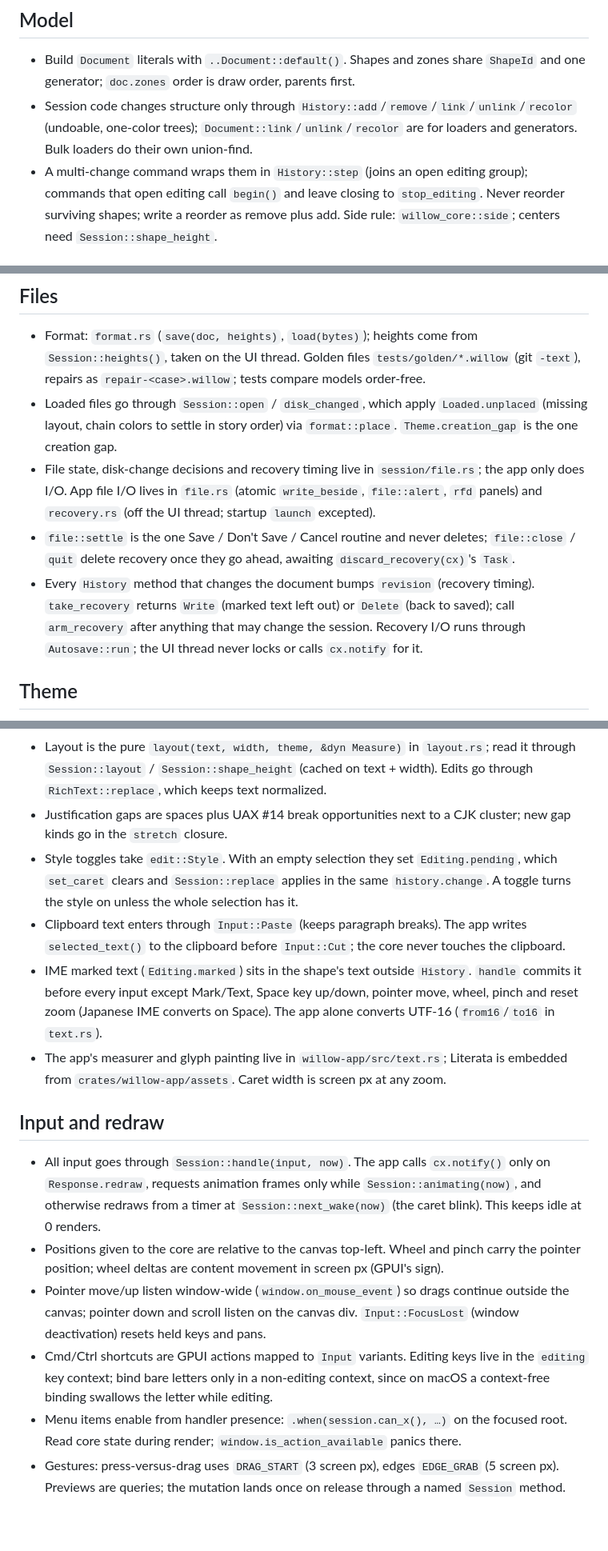
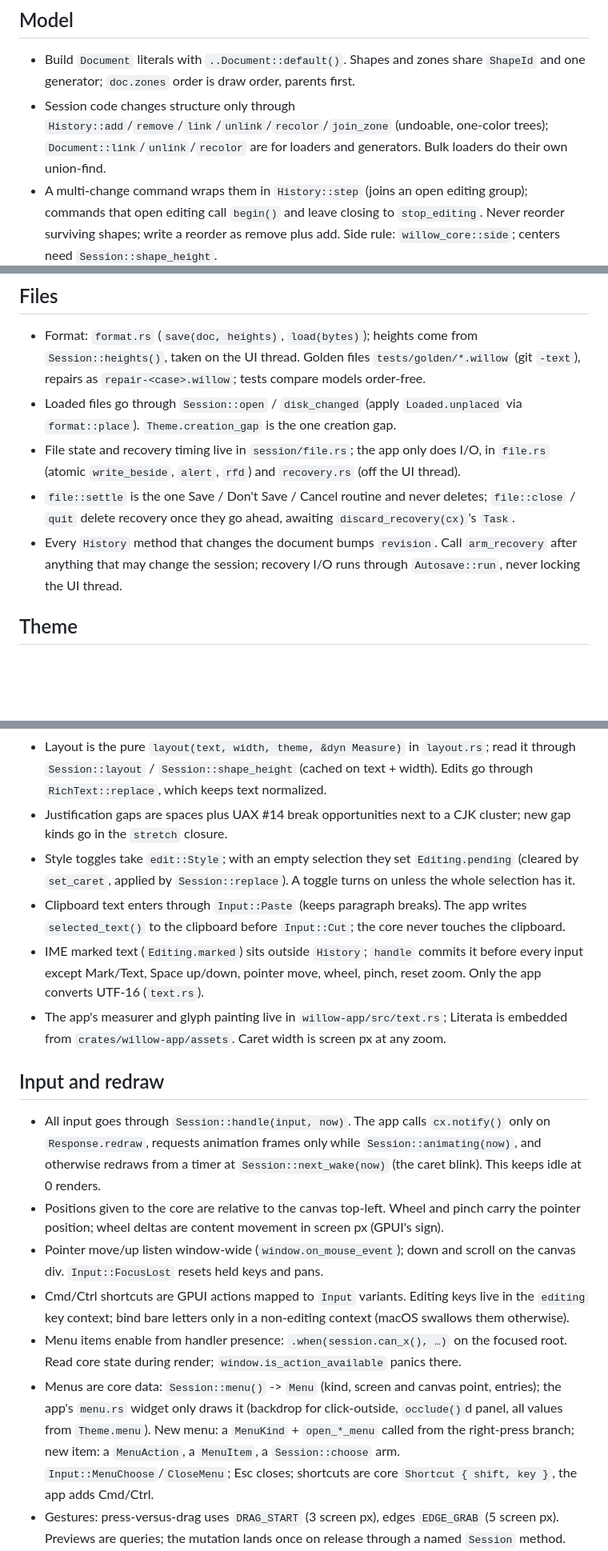
Before and after one commit to MakiNoAtorie/Willow, a Markdown page: docs/CONVENTIONS.md, 3 parts joined by grey strips. Shown at 80% size. Rendered like a GitHub page; blank space fills up the shorter version.

Commit message:
Conventions: menus, join_zone, trims (#36)
Co-Authored-By: Claude Opus 5.5 <noreply@anthropic.com>

```diff
--- a/docs/CONVENTIONS.md
+++ b/docs/CONVENTIONS.md
@@ -18,16 +18,16 @@ Binding rules for build, test and code. Keep under ~8 KB. Add a line only when a
 
 ## Model
 - Build `Document` literals with `..Document::default()`. Shapes and zones share `ShapeId` and one generator; `doc.zones` order is draw order, parents first.
-- Session code changes structure only through `History::add`/`remove`/`link`/`unlink`/`recolor` (undoable, one-color trees); `Document::link`/`unlink`/`recolor` are for loaders and generators. Bulk loaders do their own union-find.
+- Session code changes structure only through `History::add`/`remove`/`link`/`unlink`/`recolor`/`join_zone` (undoable, one-color trees); `Document::link`/`unlink`/`recolor` are for loaders and generators. Bulk loaders do their own union-find.
 - A multi-change command wraps them in `History::step` (joins an open editing group); commands that open editing call `begin()` and leave closing to `stop_editing`. Never reorder surviving shapes; write a reorder as remove plus add. Side rule: `willow_core::side`; centers need `Session::shape_height`.
 - Derived indexes cached in `Session` are validated against the document on read; no mutation path invalidates them.
 
 ## Files
 - Format: `format.rs` (`save(doc, heights)`, `load(bytes)`); heights come from `Session::heights()`, taken on the UI thread. Golden files `tests/golden/*.willow` (git `-text`), repairs as `repair-<case>.willow`; tests compare models order-free.
-- Loaded files go through `Session::open` / `disk_changed`, which apply `Loaded.unplaced` (missing layout, chain colors to settle in story order) via `format::place`. `Theme.creation_gap` is the one creation gap.
-- File state, disk-change decisions and recovery timing live in `session/file.rs`; the app only does I/O. App file I/O lives in `file.rs` (atomic `write_beside`, `file::alert`, `rfd` panels) and `recovery.rs` (off the UI thread; startup `launch` excepted).
+- Loaded files go through `Session::open` / `disk_changed` (apply `Loaded.unplaced` via `format::place`). `Theme.creation_gap` is the one creation gap.
+- File state and recovery timing live in `session/file.rs`; the app only does I/O, in `file.rs` (atomic `write_beside`, `alert`, `rfd`) and `recovery.rs` (off the UI thread).
 - `file::settle` is the one Save / Don't Save / Cancel routine and never deletes; `file::close` / `quit` delete recovery once they go ahead, awaiting `discard_recovery(cx)`'s `Task`.
-- Every `History` method that changes the document bumps `revision` (recovery timing). `take_recovery` returns `Write` (marked text left out) or `Delete` (back to saved); call `arm_recovery` after anything that may change the session. Recovery I/O runs through `Autosave::run`; the UI thread never locks or calls `cx.notify` for it.
+- Every `History` method that changes the document bumps `revision`. Call `arm_recovery` after anything that may change the session; recovery I/O runs through `Autosave::run`, never locking the UI thread.
 
 ## Theme
 - Every visual value is a `Theme` field in the core (window chrome: `Theme.chrome`, menus: `Theme.menu`); the app holds no visual constants.
@@ -39,17 +39,18 @@ Binding rules for build, test and code. Keep under ~8 KB. Add a line only when a
 - Every way of opening a document calls `Session::measure_ahead(n)` from idle afterwards, so saves don't stall.
 - Layout is the pure `layout(text, width, theme, &dyn Measure)` in `layout.rs`; read it through `Session::layout` / `Session::shape_height` (cached on text + width). Edits go through `RichText::replace`, which keeps text normalized.
 - Justification gaps are spaces plus UAX #14 break opportunities next to a CJK cluster; new gap kinds go in the `stretch` closure.
-- Style toggles take `edit::Style`. With an empty selection they set `Editing.pending`, which `set_caret` clears and `Session::replace` applies in the same `history.change`. A toggle turns the style on unless the whole selection has it.
+- Style toggles take `edit::Style`; with an empty selection they set `Editing.pending` (cleared by `set_caret`, applied by `Session::replace`). A toggle turns on unless the whole selection has it.
 - Clipboard text enters through `Input::Paste` (keeps paragraph breaks). The app writes `selected_text()` to the clipboard before `Input::Cut`; the core never touches the clipboard.
-- IME marked text (`Editing.marked`) sits in the shape's text outside `History`. `handle` commits it before every input except Mark/Text, Space key up/down, pointer move, wheel, pinch and reset zoom (Japanese IME converts on Space). The app alone converts UTF-16 (`from16`/`to16` in `text.rs`).
+- IME marked text (`Editing.marked`) sits outside `History`; `handle` commits it before every input except Mark/Text, Space up/down, pointer move, wheel, pinch, reset zoom. Only the app converts UTF-16 (`text.rs`).
 - The app's measurer and glyph painting live in `willow-app/src/text.rs`; Literata is embedded from `crates/willow-app/assets`. Caret width is screen px at any zoom.
 
 ## Input and redraw
 - All input goes through `Session::handle(input, now)`. The app calls `cx.notify()` only on `Response.redraw`, requests animation frames only while `Session::animating(now)`, and otherwise redraws from a timer at `Session::next_wake(now)` (the caret blink). This keeps idle at 0 renders.
 - Positions given to the core are relative to the canvas top-left. Wheel and pinch carry the pointer position; wheel deltas are content movement in screen px (GPUI's sign).
-- Pointer move/up listen window-wide (`window.on_mouse_event`) so drags continue outside the canvas; pointer down and scroll listen on the canvas div. `Input::FocusLost` (window deactivation) resets held keys and pans.
-- Cmd/Ctrl shortcuts are GPUI actions mapped to `Input` variants. Editing keys live in the `editing` key context; bind bare letters only in a non-editing context, since on macOS a context-free binding swallows the letter while editing.
+- Pointer move/up listen window-wide (`window.on_mouse_event`); down and scroll on the canvas div. `Input::FocusLost` resets held keys and pans.
+- Cmd/Ctrl shortcuts are GPUI actions mapped to `Input` variants. Editing keys live in the `editing` key context; bind bare letters only in a non-editing context (macOS swallows them otherwise).
 - Menu items enable from handler presence: `.when(session.can_x(), …)` on the focused root. Read core state during render; `window.is_action_available` panics there.
+- Menus are core data: `Session::menu()` -> `Menu` (kind, screen and canvas point, entries); the app's `menu.rs` widget only draws it (backdrop for click-outside, `occlude()`d panel, all values from `Theme.menu`). New menu: a `MenuKind` + `open_*_menu` called from the right-press branch; new item: a `MenuAction`, a `MenuItem`, a `Session::choose` arm. `Input::MenuChoose`/`CloseMenu`; Esc closes; shortcuts are core `Shortcut { shift, key }`, the app adds Cmd/Ctrl.
 - Gestures: press-versus-drag uses `DRAG_START` (3 screen px), edges `EDGE_GRAB` (5 screen px). Previews are queries; the mutation lands once on release through a named `Session` method.
 - Undoable changes go through `History` from a named `Session` method; viewport and selection never do. Selection is `Session::selection() -> &[ShapeId]`, set only via `Session::select(ids)`; single-shape code uses `only_selected()`. Draw reads rings via `Session::ring(id, now)`. Whole-document swaps (reload) go through `History::replace` (snapshots the whole `Document`); anything that can remove shapes calls `drop_missing_selection` after. An editing session is one `begin()`/`end()` group.
 
```
Also changed, not shown: other parts of docs/CONVENTIONS.md (+3 -4 lines).
